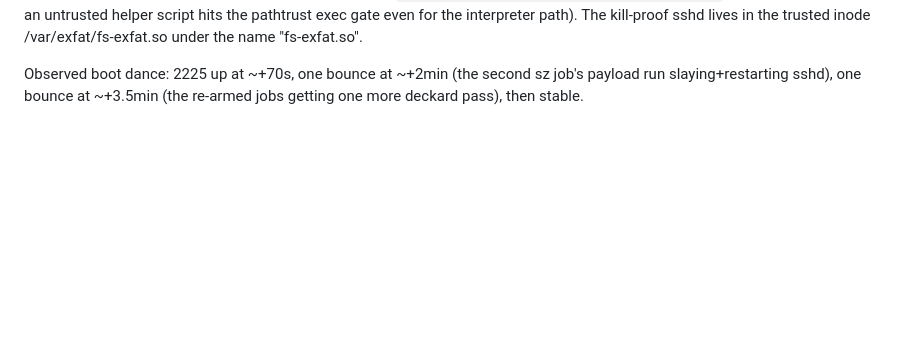
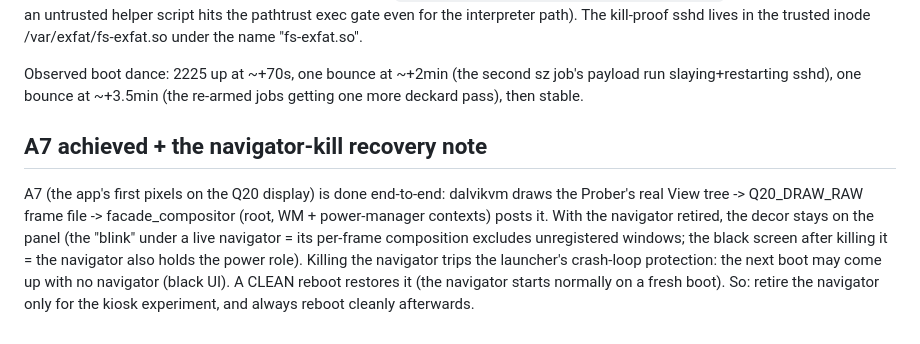
Before and after one commit to neatnettech/q20-android, a Markdown page: docs/root-howto.md, the part around the change. GitHub-like rendering; blank space fills up the shorter version.

Commit message:
docs: A7 achieved end-to-end + navigator-kill recovery note (crash-loop protection, clean reboot restores)

```diff
--- a/docs/root-howto.md
+++ b/docs/root-howto.md
@@ -121,3 +121,16 @@ the interpreter path). The kill-proof sshd lives in the trusted inode
 Observed boot dance: 2225 up at ~+70s, one bounce at ~+2min (the second
 sz job's payload run slaying+restarting sshd), one bounce at ~+3.5min
 (the re-armed jobs getting one more deckard pass), then stable.
+
+## A7 achieved + the navigator-kill recovery note
+
+A7 (the app's first pixels on the Q20 display) is done end-to-end:
+dalvikvm draws the Prober's real View tree -> Q20_DRAW_RAW frame file ->
+facade_compositor (root, WM + power-manager contexts) posts it. With the
+navigator retired, the decor stays on the panel (the "blink" under a live
+navigator = its per-frame composition excludes unregistered windows; the
+black screen after killing it = the navigator also holds the power role).
+Killing the navigator trips the launcher's crash-loop protection: the next
+boot may come up with no navigator (black UI). A CLEAN reboot restores it
+(the navigator starts normally on a fresh boot). So: retire the navigator
+only for the kiosk experiment, and always reboot cleanly afterwards.
```
